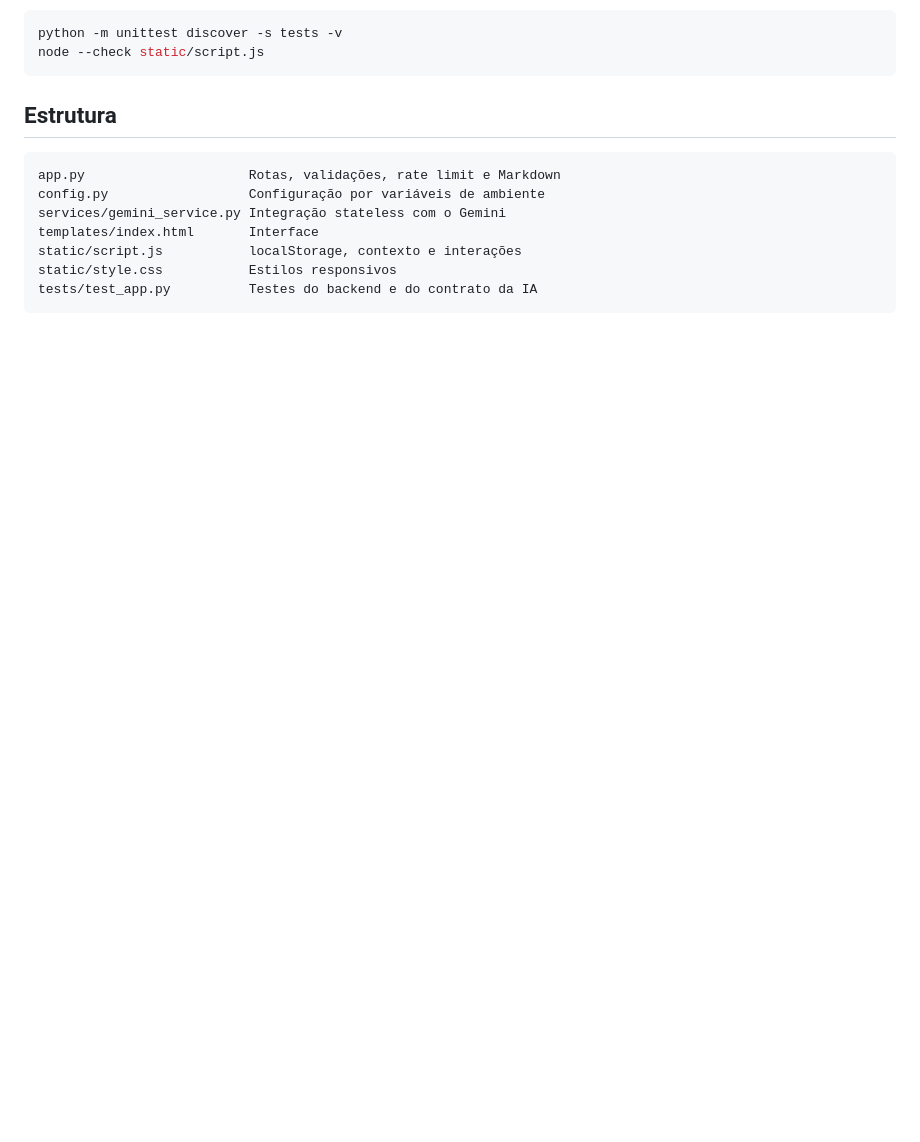
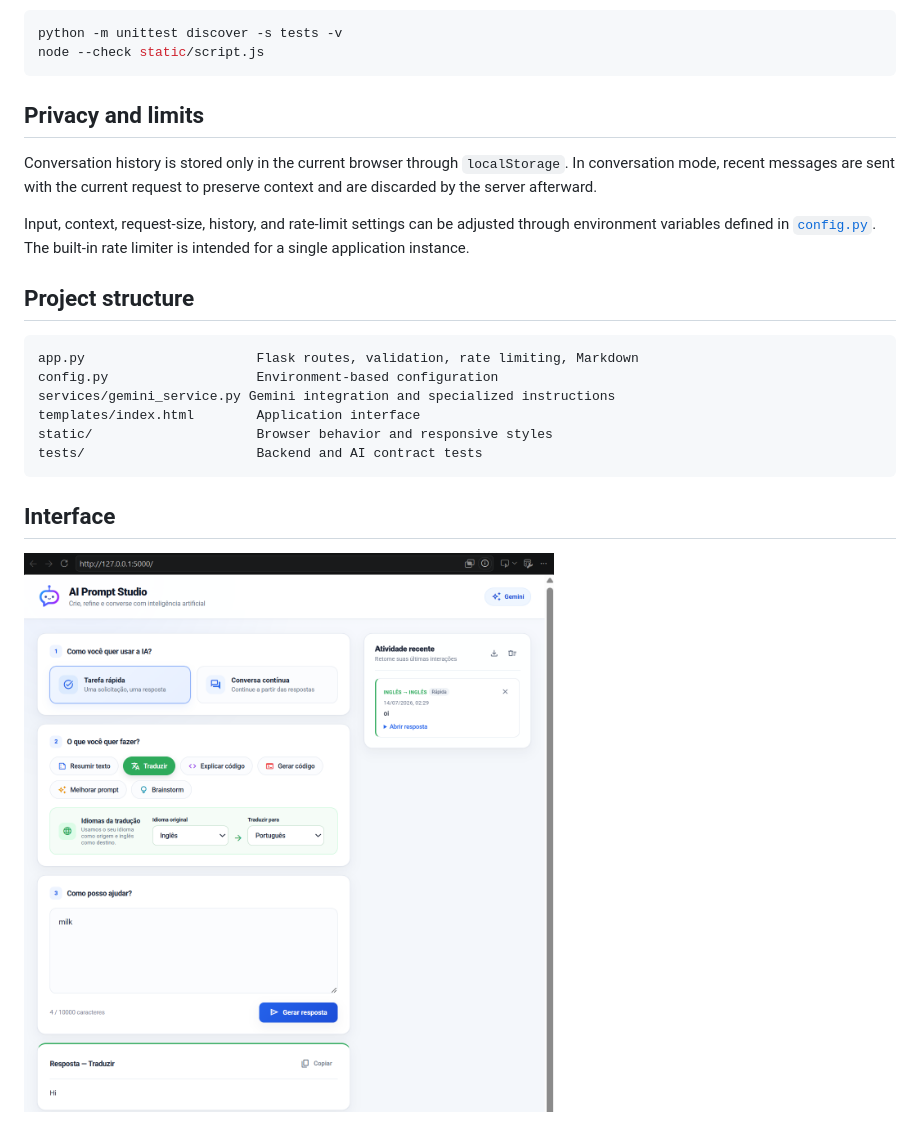
Before and after one commit to lianeheidemann/ai-prompt-studio, a Markdown page: README.md, the part around the change printed below. GitHub-like rendering; pictures changed too: assets/interface/interface2.png (added); blank space fills up the shorter version.

````diff
--- a/README.md
+++ b/README.md
@@ -73,14 +66,23 @@ python -m unittest discover -s tests -v
 node --check static/script.js
 ```
 
-## Estrutura
+## Privacy and limits
+
+Conversation history is stored only in the current browser through `localStorage`. In conversation mode, recent messages are sent with the current request to preserve context and are discarded by the server afterward.
+
+Input, context, request-size, history, and rate-limit settings can be adjusted through environment variables defined in [`config.py`](config.py). The built-in rate limiter is intended for a single application instance.
+
+## Project structure
 
 ```text
-app.py                     Rotas, validações, rate limit e Markdown
-config.py                  Configuração por variáveis de ambiente
-services/gemini_service.py Integração stateless com o Gemini
-templates/index.html       Interface
-static/script.js           localStorage, contexto e interações
-static/style.css           Estilos responsivos
-tests/test_app.py          Testes do backend e do contrato da IA
+app.py                      Flask routes, validation, rate limiting, Markdown
+config.py                   Environment-based configuration
+services/gemini_service.py Gemini integration and specialized instructions
+templates/index.html        Application interface
+static/                     Browser behavior and responsive styles
+tests/                      Backend and AI contract tests
 ```
+
+## Interface
+
+![AI Prompt Studio interface](assets/interface/interface2.png)
````
Also changed, not shown: other parts of README.md (+45 -52 lines), README.pt-BR.md (added, +88 -0 lines), assets/interface/interface1.png (added), 6 other files.
